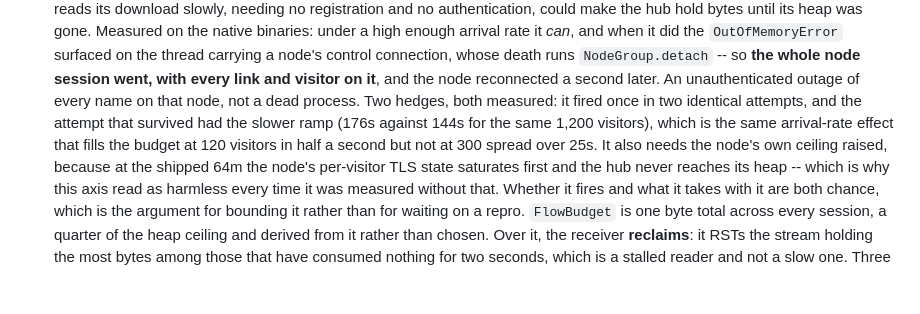
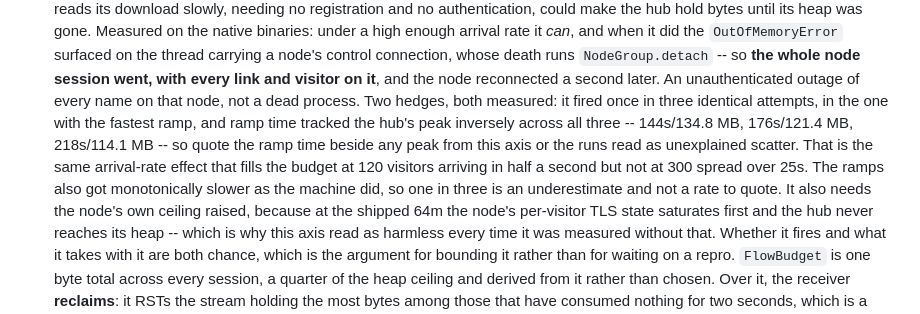
Before and after one commit to eth219/jailscale, a Markdown page: docs/ARCHITECTURE.md, the part around the change. Drawn GitHub-style; blank space fills up the shorter version.

Commit message:
Say one in three, which is what was run
The section said one in two. A third unpatched attempt had been run by then and
it did not fire either, and the ramp times across all three -- 144s, 176s,
218s, against peaks of 134.8, 121.4 and 114.1 MB -- are what make the single
firing legible rather than noise, so they belong next to the count. The ramps
also slowed monotonically as the machine did, which makes one in three an
underestimate of how often this fires on a quiet host and not a rate anyone
should quote. FlowBudget's javadoc already said three; this is the section
catching up to it.

Co-Authored-By: Claude Opus 5 <noreply@anthropic.com>

```diff
--- a/docs/ARCHITECTURE.md
+++ b/docs/ARCHITECTURE.md
@@ -249,10 +249,12 @@ stream monopolise the channel. A stream with the `DGRAM` flag treats one DATA fr
   `OutOfMemoryError` surfaced on the thread carrying a node's control connection, whose death runs
   `NodeGroup.detach` -- so **the whole node session went, with every link and visitor on it**, and the
   node reconnected a second later. An unauthenticated outage of every name on that node, not a dead
-  process. Two hedges, both measured: it fired once in two identical attempts, and the attempt that
-  survived had the slower ramp (176s against 144s for the same 1,200 visitors), which is the same
-  arrival-rate effect that fills the budget at 120 visitors in half a second but not at 300 spread
-  over 25s. It also needs the node's own ceiling raised, because at the shipped 64m the node's
+  process. Two hedges, both measured: it fired once in three identical attempts, in the one with the
+  fastest ramp, and ramp time tracked the hub's peak inversely across all three -- 144s/134.8 MB,
+  176s/121.4 MB, 218s/114.1 MB -- so quote the ramp time beside any peak from this axis or the runs
+  read as unexplained scatter. That is the same arrival-rate effect that fills the budget at 120
+  visitors arriving in half a second but not at 300 spread over 25s. The ramps also got monotonically
+  slower as the machine did, so one in three is an underestimate and not a rate to quote. It also needs the node's own ceiling raised, because at the shipped 64m the node's
   per-visitor TLS state saturates first and the hub never reaches its heap -- which is why this axis
   read as harmless every time it was measured without that. Whether it fires and what it takes with
   it are both chance, which is the argument for bounding it rather than for waiting on a repro. `FlowBudget` is one byte total across every session, a quarter of
```
